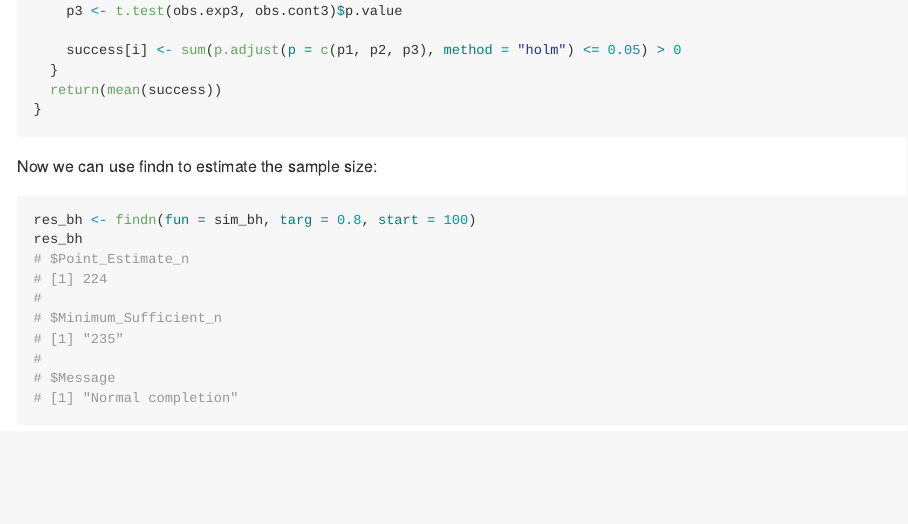
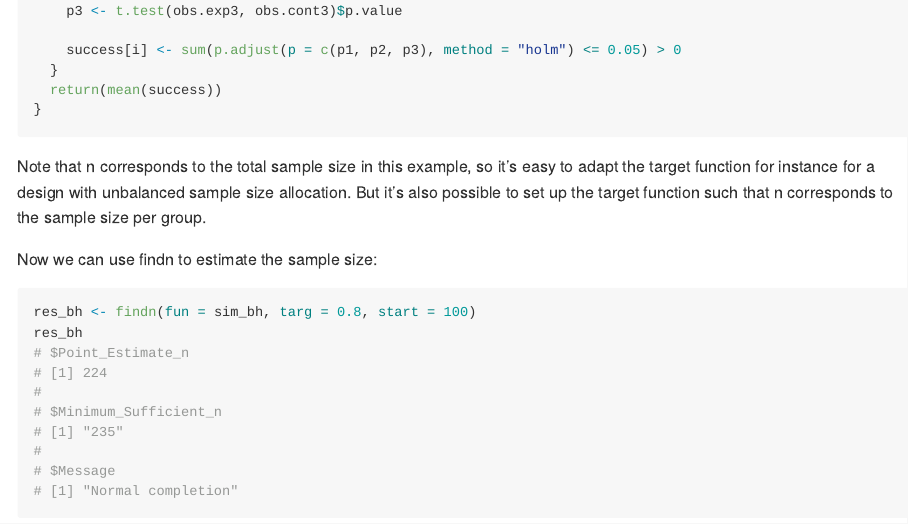
Before and after one commit to lbau7/findn, an R Markdown document (README.Rmd): the page in a window 1100 px wide, from 1070 px down. The pictures show the output file README.md that the author committed with the source, drawn offline in the style of GitHub; badge pictures from the web are left out.

Commit message:
extend README

````diff
--- a/README.Rmd
+++ b/README.Rmd
@@ -48,6 +48,8 @@ sim_bh <- function(n, k) {
   return(mean(success))
 }
 ```
+
+Note that n corresponds to the total sample size in this example, so it's easy to adapt the target function for instance for a design with unbalanced sample size allocation. But it's also possible to set up the target function such that n corresponds to the sample size per group.
 
 Now we can use findn to estimate the sample size:
 
````
Also changed, not shown: README.md.
